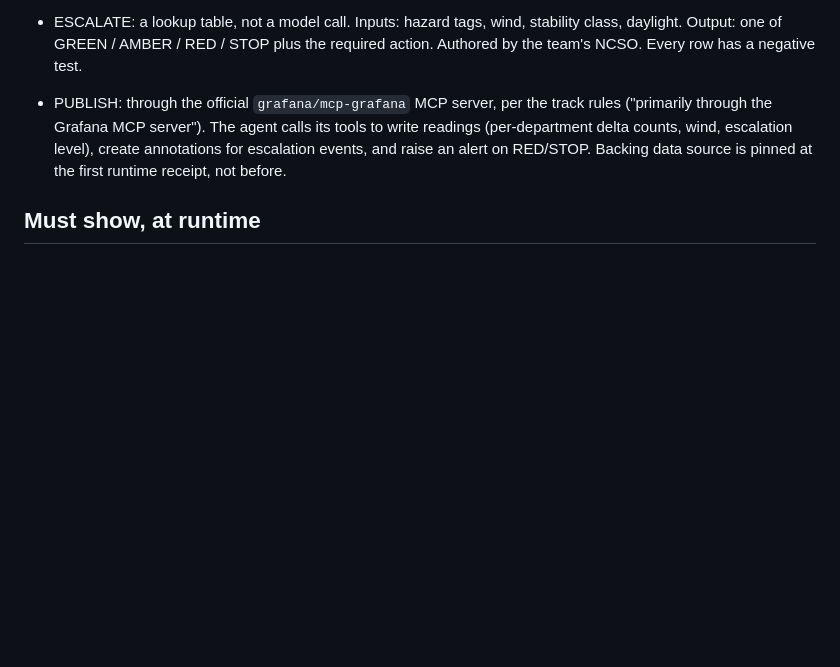
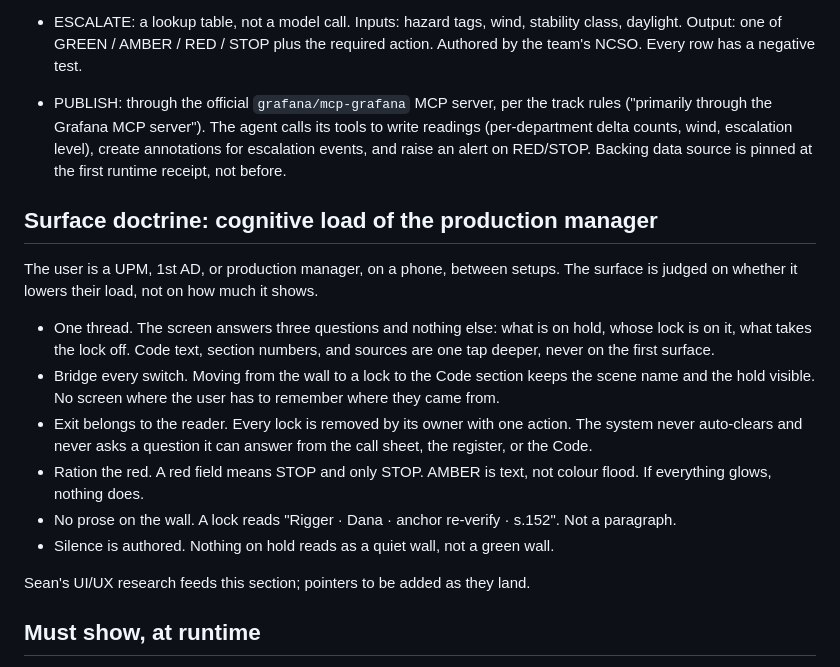
Before and after one commit to deveraux-dev/google-cinema-hacka, a Markdown page: docs/ARCHITECTURE.md, the part around the change. Drawn GitHub-style; blank space fills up the shorter version.

Commit message:
Surface doctrine: three questions on the first screen, code one tap deeper, ration the red
Co-Authored-By: Claude Fable 5.1 <noreply@anthropic.com>
Claude-Session: https://claude.ai/code/session_01Sr8exoQ7TNTaoyUGciiz6o

```diff
--- a/docs/ARCHITECTURE.md
+++ b/docs/ARCHITECTURE.md
@@ -99,6 +99,28 @@ JURISDICTION ──► revised pages ──► DIFF ──► CASCADE ──►
   annotations for escalation events, and raise an alert on RED/STOP. Backing data
   source is pinned at the first runtime receipt, not before.
 
+## Surface doctrine: cognitive load of the production manager
+
+The user is a UPM, 1st AD, or production manager, on a phone, between setups. The
+surface is judged on whether it lowers their load, not on how much it shows.
+
+- One thread. The screen answers three questions and nothing else: what is on hold,
+  whose lock is on it, what takes the lock off. Code text, section numbers, and
+  sources are one tap deeper, never on the first surface.
+- Bridge every switch. Moving from the wall to a lock to the Code section keeps the
+  scene name and the hold visible. No screen where the user has to remember where
+  they came from.
+- Exit belongs to the reader. Every lock is removed by its owner with one action.
+  The system never auto-clears and never asks a question it can answer from the
+  call sheet, the register, or the Code.
+- Ration the red. A red field means STOP and only STOP. AMBER is text, not colour
+  flood. If everything glows, nothing does.
+- No prose on the wall. A lock reads "Rigger · Dana · anchor re-verify · s.152".
+  Not a paragraph.
+- Silence is authored. Nothing on hold reads as a quiet wall, not a green wall.
+
+Sean's UI/UX research feeds this section; pointers to be added as they land.
+
 ## Must show, at runtime
 
 - A Gemini call returning the DIFF schema, logged.
```
